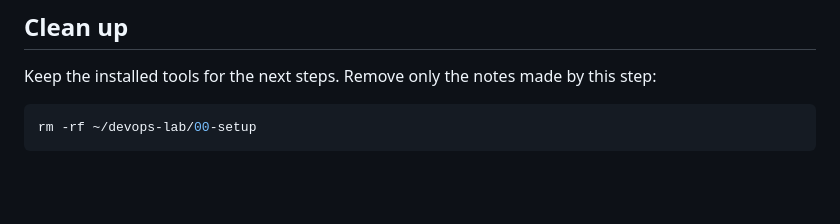
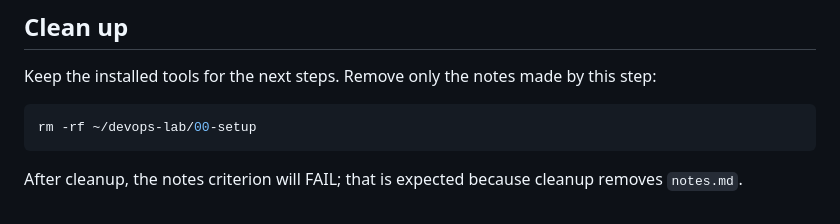
Before and after one commit to SU-Nevis/devops-lab, a Markdown page: handbook/00-setup/README.md, the part around the change. Rendered like a GitHub page; blank space fills up the shorter version.

Commit message:
Polish handbook/00-setup/README.md
Co-Authored-By: Paperclip <noreply@paperclip.ing>

````diff
--- a/handbook/00-setup/README.md
+++ b/handbook/00-setup/README.md
@@ -105,3 +105,5 @@ Keep the installed tools for the next steps. Remove only the notes made by this
 ```sh
 rm -rf ~/devops-lab/00-setup
 ```
+
+After cleanup, the notes criterion will FAIL; that is expected because cleanup removes `notes.md`.
````
